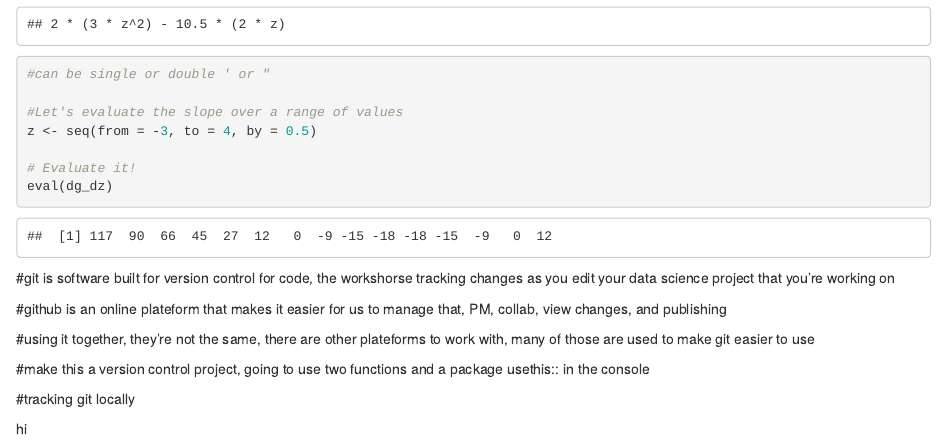
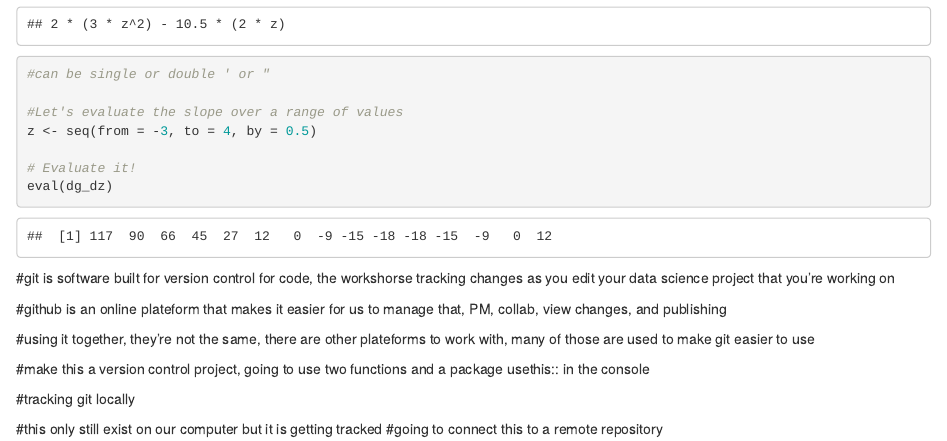
Before and after one commit to ruthe808/eds212_day2_part1, an R Markdown document (Part 1.Rmd): the page in a window 1100 px wide, from 910 px down. Rendered offline with R 4.5, knitr and Pandoc, with nearby package versions.

Commit message:
some cool text

```diff
--- a/Part 1.Rmd
+++ b/Part 1.Rmd
@@ -52,4 +52,5 @@ eval(dg_dz)
 
 #tracking git locally
 
-hi
+#this only still exist on our computer but it is getting tracked
+#going to connect this to a remote repository
```
